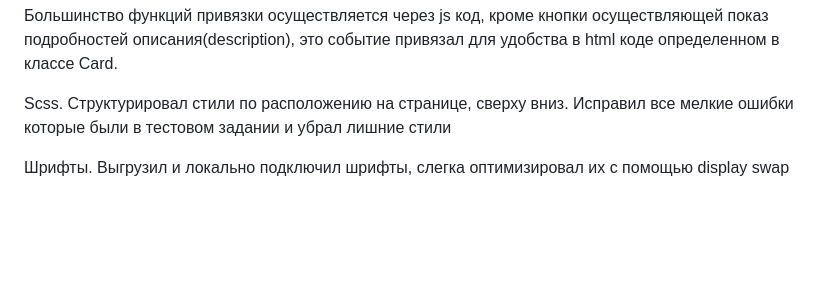
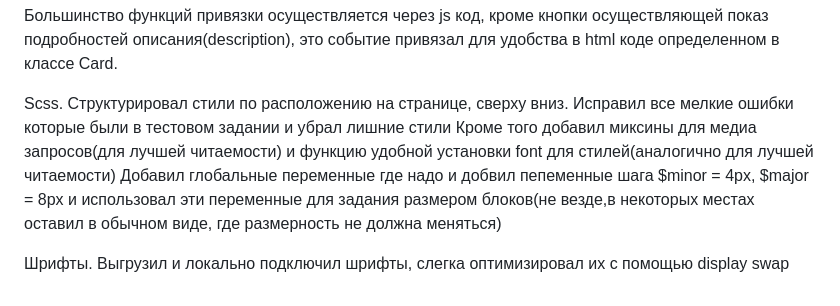
Before and after one commit to AlexandrBlueRose/JsPractice, a Markdown page: README.md, the part around the change. Rendered like a GitHub page; blank space fills up the shorter version.

```diff
--- a/README.md
+++ b/README.md
@@ -54,7 +54,8 @@ JS.
 Scss.
 Структурировал стили по расположению на странице, сверху вниз.
 Исправил все мелкие ошибки которые были в тестовом задании и убрал лишние стили
-
+Кроме того добавил миксины для медиа запросов(для лучшей читаемости) и функцию удобной установки font для стилей(аналогично для лучшей читаемости)
+Добавил глобальные переменные где надо и добвил пепеменные шага $minor = 4px, $major = 8px и использовал эти переменные для задания размером блоков(не везде,в некоторых местах оставил в обычном виде, где размерность не должна меняться)
 
 Шрифты.
 Выгрузил и локально подключил шрифты, слегка оптимизировал их с помощью display swap
```
